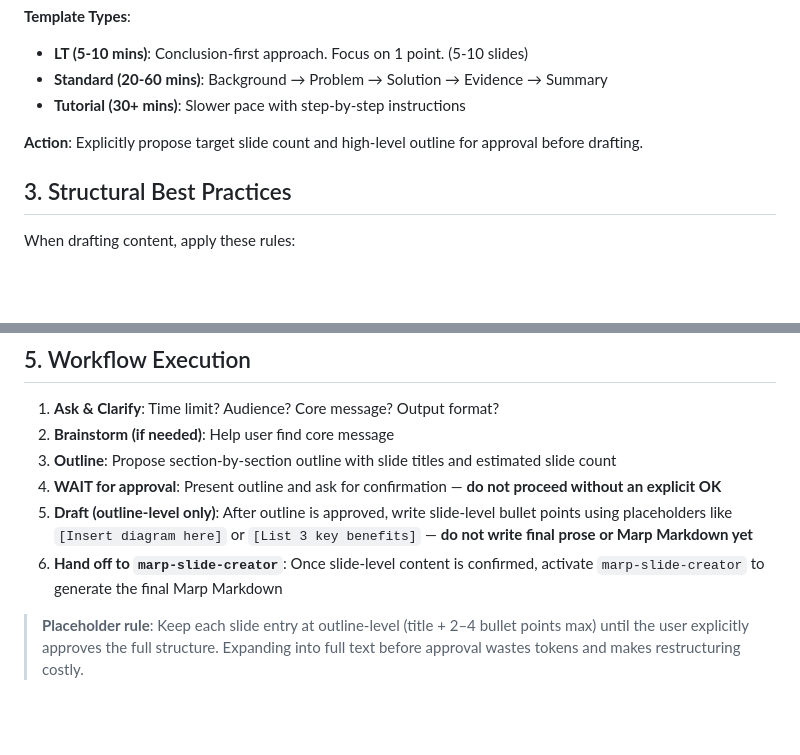
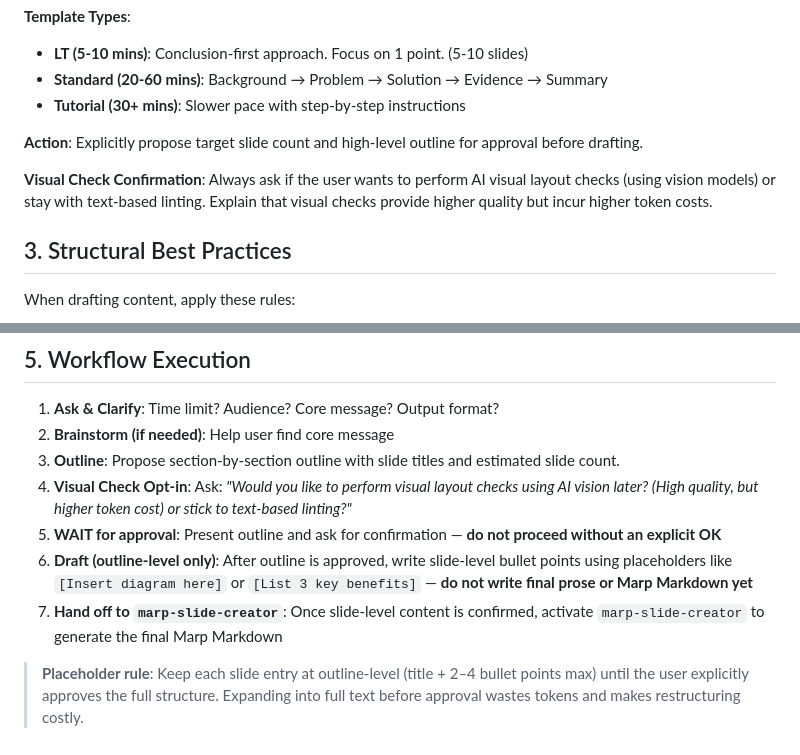
Before and after one commit to FunUd/ai-centric-marp-themes, a Markdown page: skills/slide-content-designer/SKILL.md, 2 parts joined by grey strips. Rendered like a GitHub page; blank space fills up the shorter version.

```diff
--- a/skills/slide-content-designer/SKILL.md
+++ b/skills/slide-content-designer/SKILL.md
@@ -53,6 +53,9 @@ Always ask for the allotted presentation time and the target output format (HTML
 
 **Action**: Explicitly propose target slide count and high-level outline for approval before drafting.
 
+**Visual Check Confirmation**: Always ask if the user wants to perform AI visual layout checks (using vision models) or stay with text-based linting. Explain that visual checks provide higher quality but incur higher token costs.
+
+
 ## 3. Structural Best Practices
 
 When drafting content, apply these rules:
@@ -74,9 +77,10 @@ Keep these in mind when drafting text to ensure content *can* be designed well l
 
 1. **Ask & Clarify**: Time limit? Audience? Core message? Output format?
 2. **Brainstorm (if needed)**: Help user find core message
-3. **Outline**: Propose section-by-section outline with slide titles and estimated slide count
-4. **WAIT for approval**: Present outline and ask for confirmation — **do not proceed without an explicit OK**
-5. **Draft (outline-level only)**: After outline is approved, write slide-level bullet points using placeholders like `[Insert diagram here]` or `[List 3 key benefits]` — **do not write final prose or Marp Markdown yet**
-6. **Hand off to `marp-slide-creator`**: Once slide-level content is confirmed, activate `marp-slide-creator` to generate the final Marp Markdown
+3. **Outline**: Propose section-by-section outline with slide titles and estimated slide count.
+4. **Visual Check Opt-in**: Ask: *"Would you like to perform visual layout checks using AI vision later? (High quality, but higher token cost) or stick to text-based linting?"*
+5. **WAIT for approval**: Present outline and ask for confirmation — **do not proceed without an explicit OK**
+6. **Draft (outline-level only)**: After outline is approved, write slide-level bullet points using placeholders like `[Insert diagram here]` or `[List 3 key benefits]` — **do not write final prose or Marp Markdown yet**
+7. **Hand off to `marp-slide-creator`**: Once slide-level content is confirmed, activate `marp-slide-creator` to generate the final Marp Markdown
 
 > **Placeholder rule**: Keep each slide entry at outline-level (title + 2–4 bullet points max) until the user explicitly approves the full structure. Expanding into full text before approval wastes tokens and makes restructuring costly.
```
Also changed, not shown: skills/marp-slide-creator/SKILL.md (+12 -2 lines).
